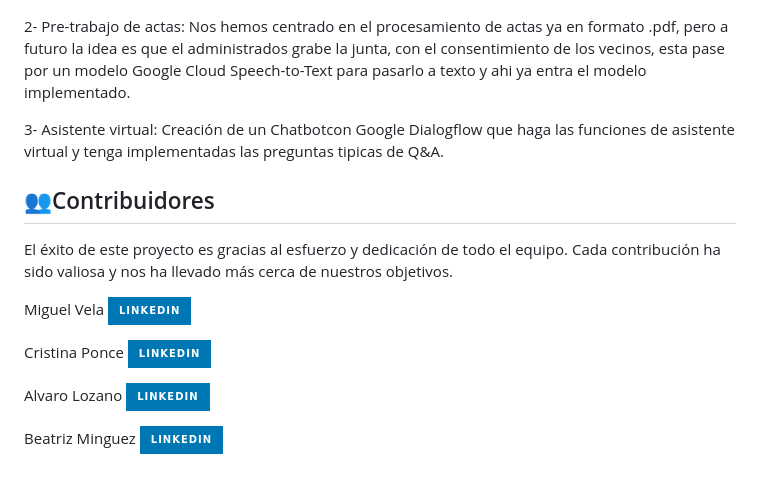
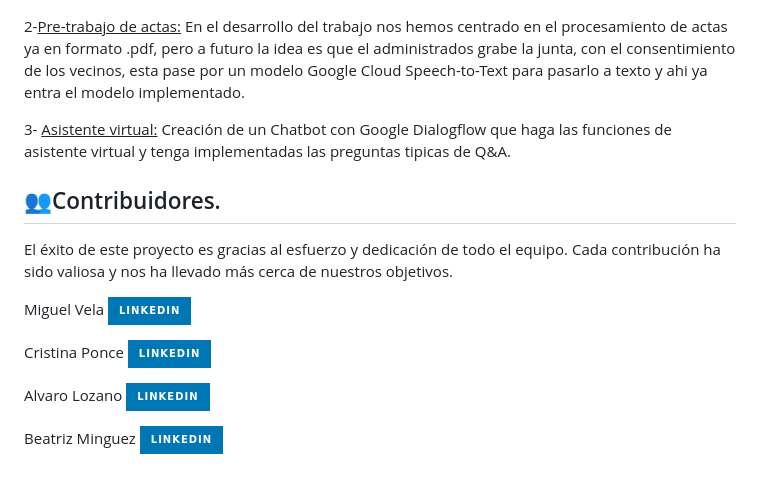
Before and after one commit to Mvepla/Desafio_tripulaciones, a Markdown page: README.md, the part around the change printed below. Rendered like a GitHub page; badges without logos.

```diff
--- a/README.md
+++ b/README.md
@@ -51,19 +51,19 @@ El propietario realiza una foto de la incidencia, esta foto una vez subida pasa
 </p>
 
 
-2- Pre-trabajo de actas: Nos hemos centrado en el procesamiento de actas ya en formato .pdf, pero a futuro la idea es que el administrados grabe la junta, con el consentimiento de los vecinos, esta pase por un modelo Google Cloud Speech-to-Text para pasarlo a texto y ahi ya entra el modelo implementado.
+2-<u>Pre-trabajo de actas:</u> En el desarrollo del trabajo nos hemos centrado en el procesamiento de actas ya en formato .pdf, pero a futuro la idea es que el administrados grabe la junta, con el consentimiento de los vecinos, esta pase por un modelo Google Cloud Speech-to-Text para pasarlo a texto y ahi ya entra el modelo implementado.
 
-3- Asistente virtual: Creación de un Chatbotcon Google Dialogflow que haga las funciones de asistente virtual y tenga implementadas las preguntas tipicas de Q&A.
+3- <u>Asistente virtual:</u> Creación de un Chatbot con Google Dialogflow que haga las funciones de asistente virtual y tenga implementadas las preguntas tipicas de Q&A.
 
-## 👥Contribuidores
+## 👥Contribuidores.
 
 El éxito de este proyecto es gracias al esfuerzo y dedicación de todo el equipo. Cada contribución ha sido valiosa y nos ha llevado más cerca de nuestros objetivos.
 
-Miguel Vela [![LinkedIn](https://img.shields.io/badge/LinkedIn-0077B5?style=for-the-badge&logo=linkedin&logoColor=white)](https://www.linkedin.com/in/miguel-vela/)
+Miguel Vela            [![LinkedIn](https://img.shields.io/badge/LinkedIn-0077B5?style=for-the-badge&logo=linkedin&logoColor=white)](https://www.linkedin.com/in/miguel-vela/)
 
-Cristina Ponce [![LinkedIn](https://img.shields.io/badge/LinkedIn-0077B5?style=for-the-badge&logo=linkedin&logoColor=white)](https://www.linkedin.com/in/cristinapl/)
+Cristina Ponce         [![LinkedIn](https://img.shields.io/badge/LinkedIn-0077B5?style=for-the-badge&logo=linkedin&logoColor=white)](https://www.linkedin.com/in/cristinapl/)
 
-Alvaro Lozano [![LinkedIn](https://img.shields.io/badge/LinkedIn-0077B5?style=for-the-badge&logo=linkedin&logoColor=white)](https://www.linkedin.com/in/%C3%A1lvaro-lozano-7212a642/)
+Alvaro Lozano          [![LinkedIn](https://img.shields.io/badge/LinkedIn-0077B5?style=for-the-badge&logo=linkedin&logoColor=white)](https://www.linkedin.com/in/%C3%A1lvaro-lozano-7212a642/)
 
 
-Beatriz Minguez  [![LinkedIn](https://img.shields.io/badge/LinkedIn-0077B5?style=for-the-badge&logo=linkedin&logoColor=white)](https://www.linkedin.com/in/beatrizminguezpastor/)
+Beatriz Minguez        [![LinkedIn](https://img.shields.io/badge/LinkedIn-0077B5?style=for-the-badge&logo=linkedin&logoColor=white)](https://www.linkedin.com/in/beatrizminguezpastor/)
```
Also changed, not shown: other parts of README.md (+14 -14 lines).
